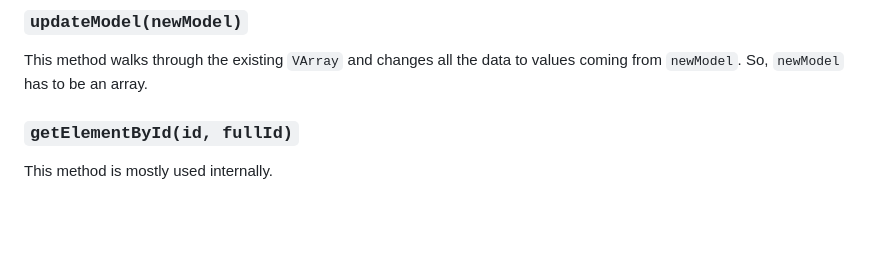
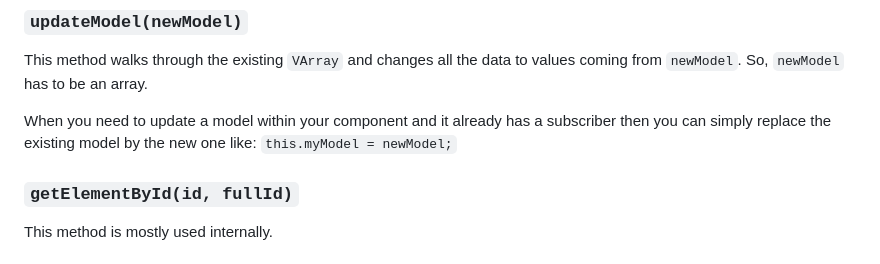
Before and after one commit to PitPik/circularjs, a Markdown page: documentation/VARRAY.md, the part around the change. GitHub-like rendering; blank space fills up the shorter version.

```diff
--- a/documentation/VARRAY.md
+++ b/documentation/VARRAY.md
@@ -48,6 +48,8 @@ The reason for cleaning up could also be that you need to "clone" an item from t
 
 This method walks through the existing `VArray` and changes all the data to values coming from `newModel`. So, `newModel` has to be an array.
 
+When you need to update a model within your component and it already has a subscriber then you can simply replace the existing model by the new one like: `this.myModel = newModel;`
+
 ### `getElementById(id, fullId)`
 
 This method is mostly used internally.
```
